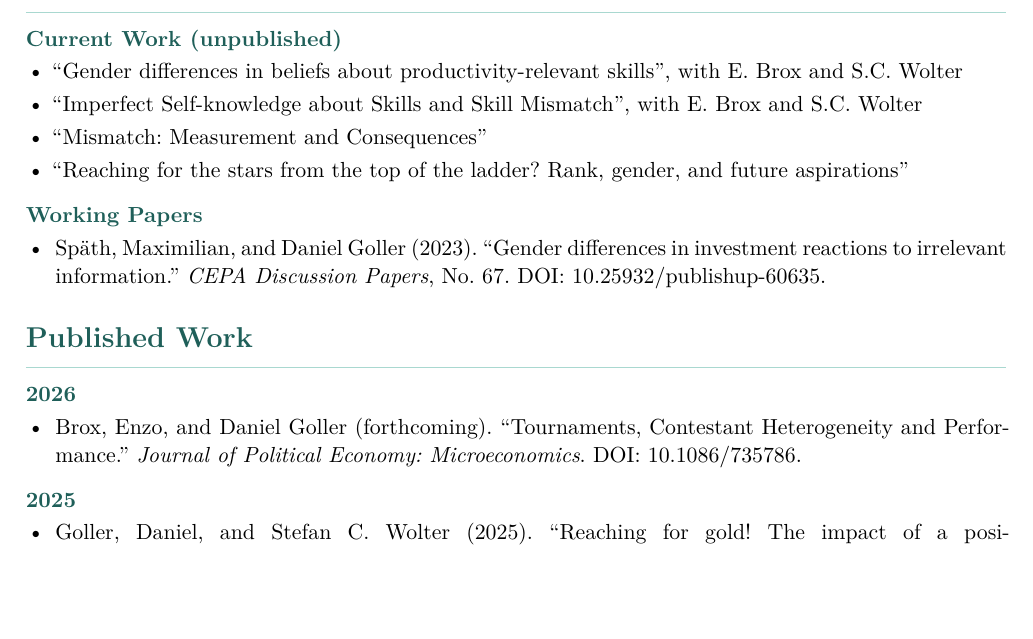
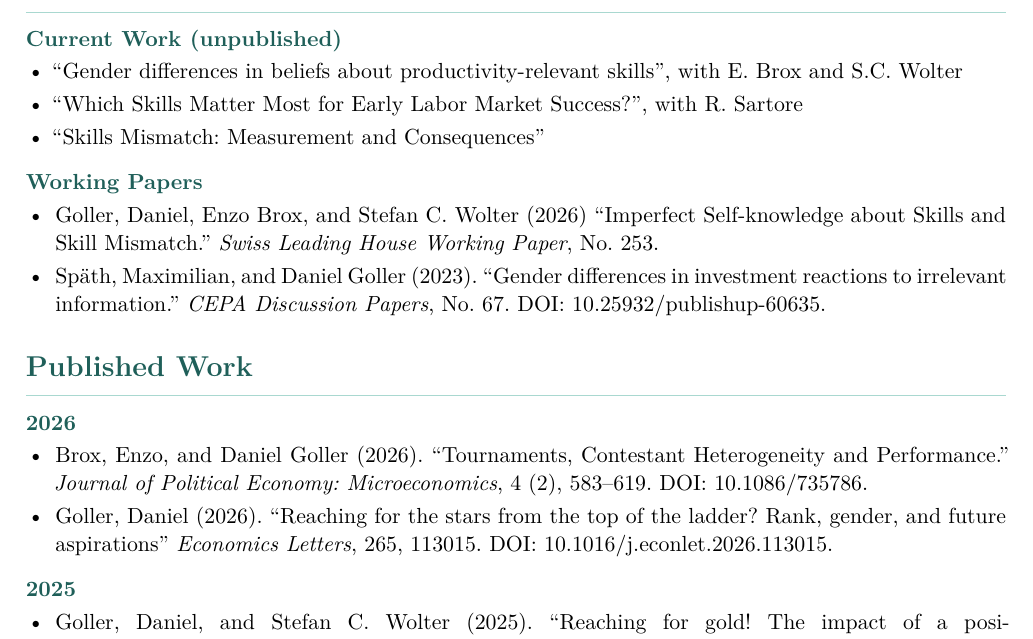
Before and after one commit to DanGoll/publication-list, an R Markdown document (pub-list.Rmd): part of page 1 of 2, cut so that both start at the same text, the shorter picture padded with empty space. The pictures show the output file pub-list.pdf that the author committed with the source.

Commit message:
New publication 05.2026

```diff
--- a/pub-list.Rmd
+++ b/pub-list.Rmd
@@ -33,14 +33,14 @@ Daniel Goller, Ph.D. \enspace \enspace $\cdot$ \enspace \enspace
 
 \begin{itemize}
 \item ``Gender differences in beliefs about productivity-relevant skills'', with E.\ Brox and S.C.\ Wolter
-\item ``Imperfect Self-knowledge about Skills and Skill Mismatch'', with E.\ Brox and S.C.\ Wolter
-\item ``Mismatch: Measurement and Consequences''
-\item ``Reaching for the stars from the top of the ladder? Rank, gender, and future aspirations''
+\item ``Which Skills Matter Most for Early Labor Market Success?'', with R.\ Sartore
+\item ``Skills Mismatch: Measurement and Consequences''
 \end{itemize}
 
 ## Working Papers
 
 \begin{itemize}
+\item Goller, Daniel, Enzo Brox, and Stefan C.\ Wolter (2026) ``Imperfect Self-knowledge about Skills and Skill Mismatch.'' \textit{Swiss Leading House Working Paper}, No.\ 253.
 \item Späth, Maximilian, and Daniel Goller (2023). ``Gender differences in investment reactions to irrelevant information.'' \textit{CEPA Discussion Papers}, No.\ 67. DOI: \href{https://doi.org/10.25932/publishup-60635}{10.25932/publishup-60635}.
 \end{itemize}
 
@@ -49,7 +49,8 @@ Daniel Goller, Ph.D. \enspace \enspace $\cdot$ \enspace \enspace
 ## 2026
 
 \begin{itemize}
-\item Brox, Enzo, and Daniel Goller (forthcoming). ``Tournaments, Contestant Heterogeneity and Performance.'' \textit{Journal of Political Economy: Microeconomics}. DOI: \href{https://doi.org/10.1086/735786}{10.1086/735786}.
+\item Brox, Enzo, and Daniel Goller (2026). ``Tournaments, Contestant Heterogeneity and Performance.'' \textit{Journal of Political Economy: Microeconomics}, 4 (2), 583--619. DOI: \href{https://doi.org/10.1086/735786}{10.1086/735786}.
+\item Goller, Daniel (2026). ``Reaching for the stars from the top of the ladder? Rank, gender, and future aspirations'' \textit{Economics Letters}, 265, 113015. DOI: \href{https://doi.org/10.1016/j.econlet.2026.113015}{10.1016/j.econlet.2026.113015}.
 \end{itemize}
 
 ## 2025
```
Also changed, not shown: pub-list.pdf, 1 other file.
